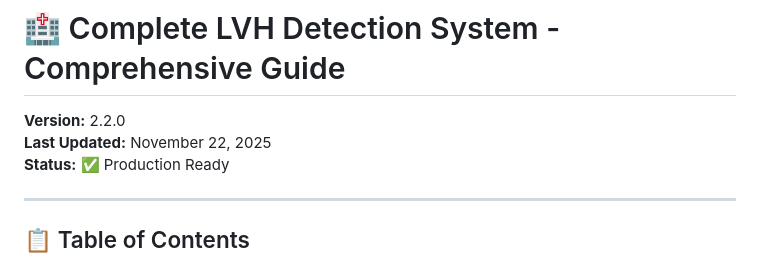
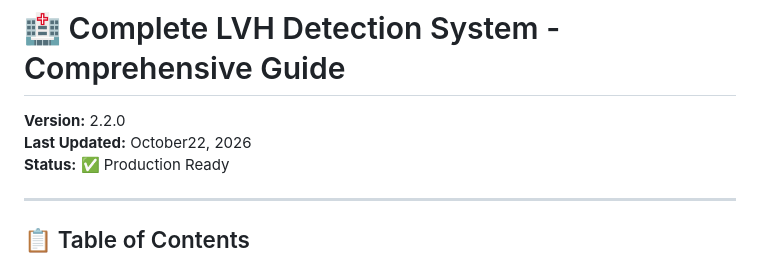
Before and after one commit to Amulyahd/LVH-Project, a Markdown page: LVH-Fresh/COMPLETE-PROJECT-GUIDE.md, the part around the change. Rendered like a GitHub page.

Commit message:
Update last updated date in project guide

```diff
--- a/LVH-Fresh/COMPLETE-PROJECT-GUIDE.md
+++ b/LVH-Fresh/COMPLETE-PROJECT-GUIDE.md
@@ -1,7 +1,7 @@
 # 🏥 Complete LVH Detection System - Comprehensive Guide
 
 **Version:** 2.2.0
-**Last Updated:** November 22, 2025
+**Last Updated:** October22, 2026
 **Status:** ✅ Production Ready
 
 ---
```
